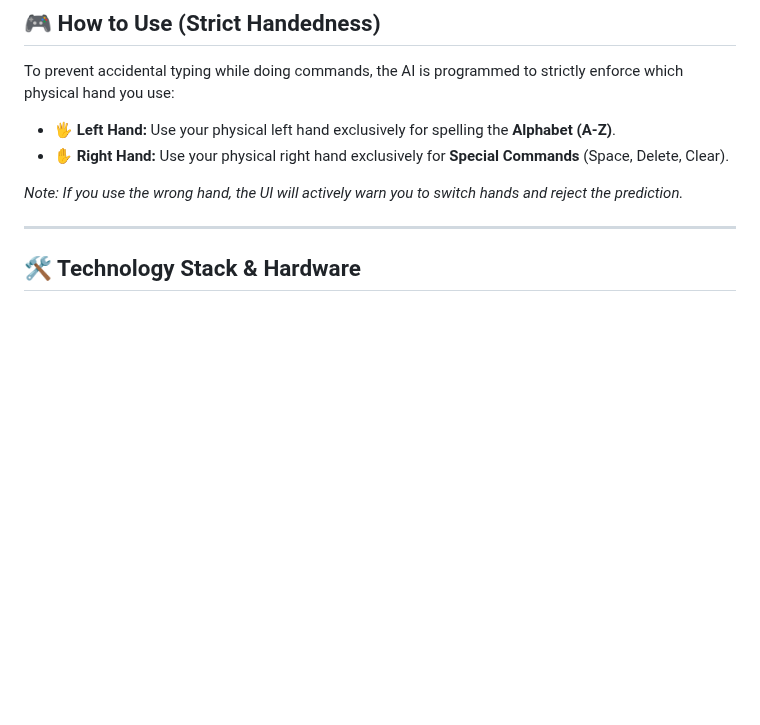
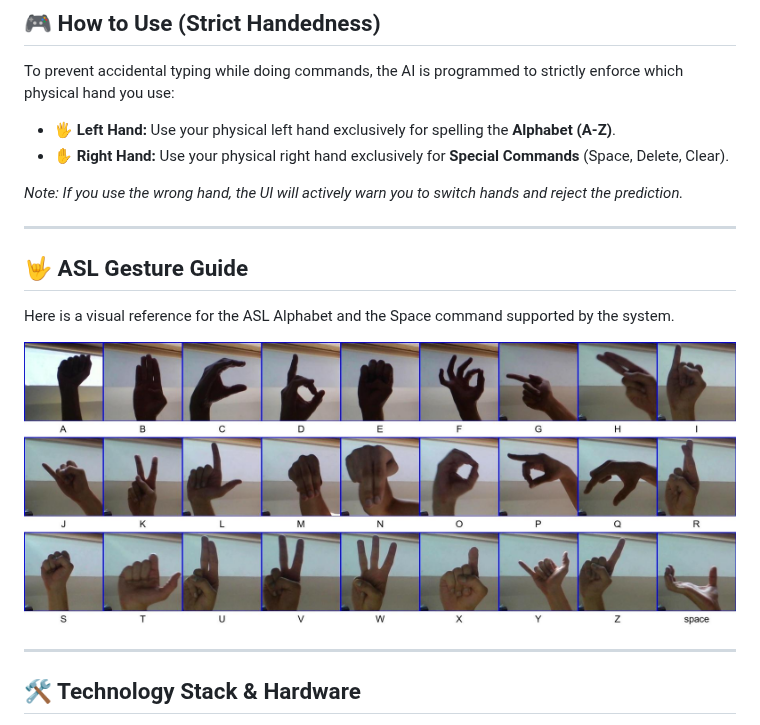
Before and after one commit to VinayakCodes77/GestureSpeak-AI, a Markdown page: README.md, the part around the change. GitHub-like rendering; pictures changed too: assets/gesture_guide.jpg (added); blank space fills up the shorter version.

Commit message:
add ASL gesture visual guide to README

```diff
--- a/README.md
+++ b/README.md
@@ -27,6 +27,15 @@ To prevent accidental typing while doing commands, the AI is programmed to stric
 - ✋ **Right Hand:** Use your physical right hand exclusively for **Special Commands** (Space, Delete, Clear).
 
 *Note: If you use the wrong hand, the UI will actively warn you to switch hands and reject the prediction.*
+
+---
+
+## 🤟 ASL Gesture Guide
+Here is a visual reference for the ASL Alphabet and the Space command supported by the system.
+<br>
+<p align="center">
+  <img src="assets/gesture_guide.jpg" alt="ASL Gesture Guide">
+</p>
 
 ---
 
```
